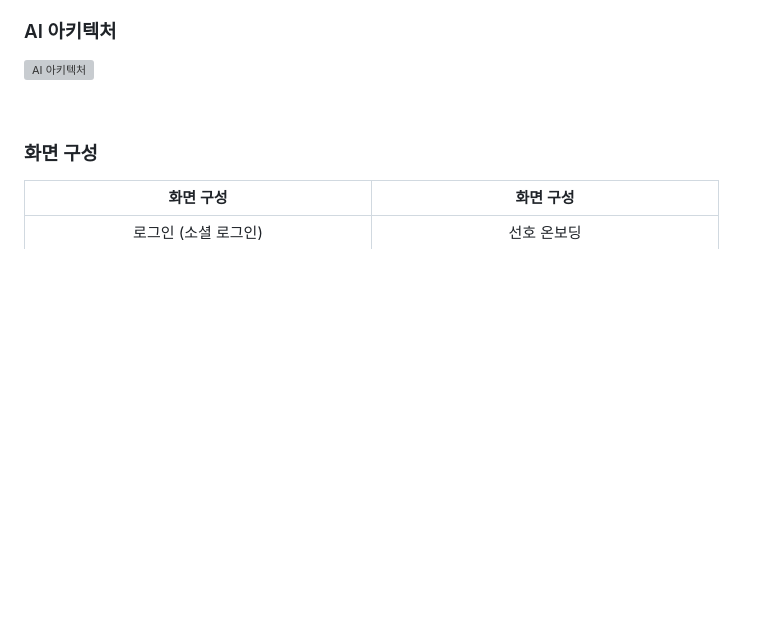
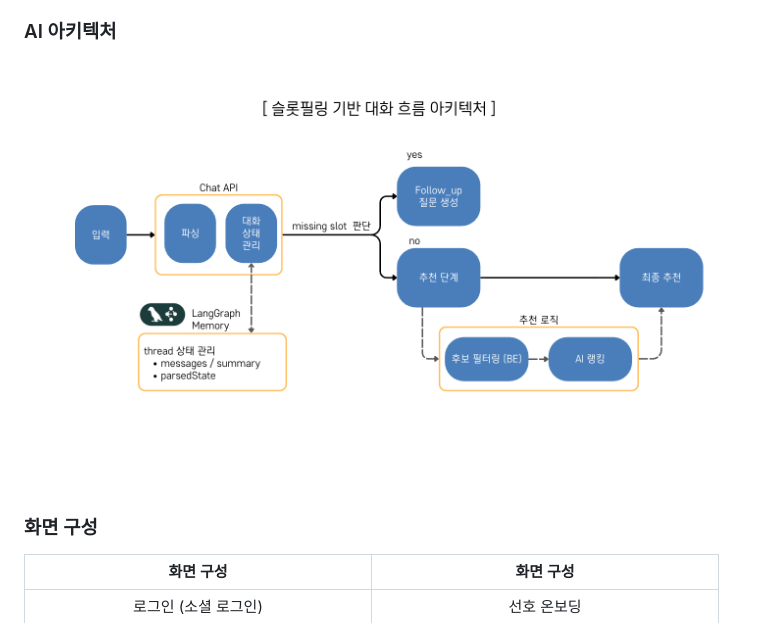
Before and after one commit to Spinxxx-Soo/Mat-ttara-Sul-ttara, a Markdown page: README.md, the part around one of its changes. Drawn GitHub-style; pictures changed too: assets/맛따라술따라_ai아키텍처.png (added); blank space fills up the shorter version; grey boxes are pictures that could not be loaded.

```diff
--- a/README.md
+++ b/README.md
@@ -35,8 +35,7 @@ AI 레이어는 **FastAPI**로 노출되고, 대화 흐름은 **LangGraph**(`Sta
 
 ### AI 아키텍처
 
-
-![AI 아키텍처](./assets/ai-architecture.png)
+![AI 아키텍처](./assets/맛따라술따라_ai아키텍처.png)
 
 <br />
 
```
Also changed, not shown: other parts of README.md (+1 -1 lines).
